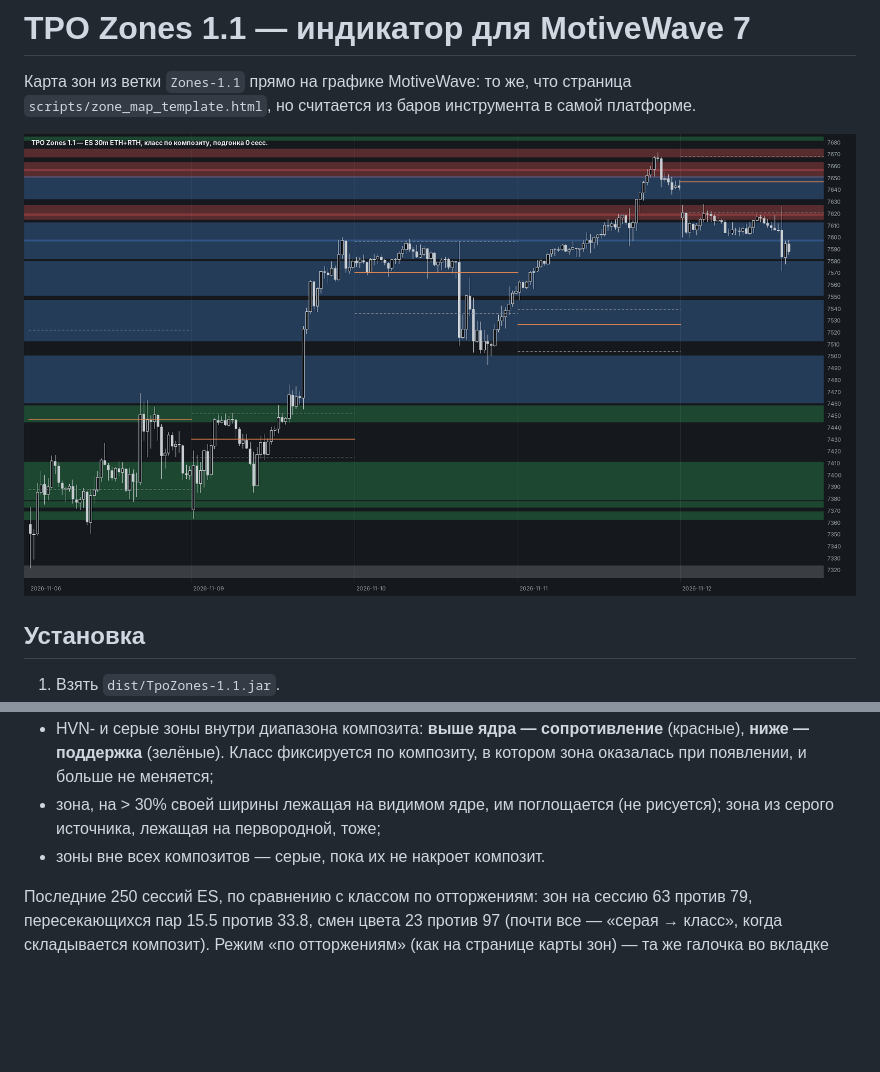
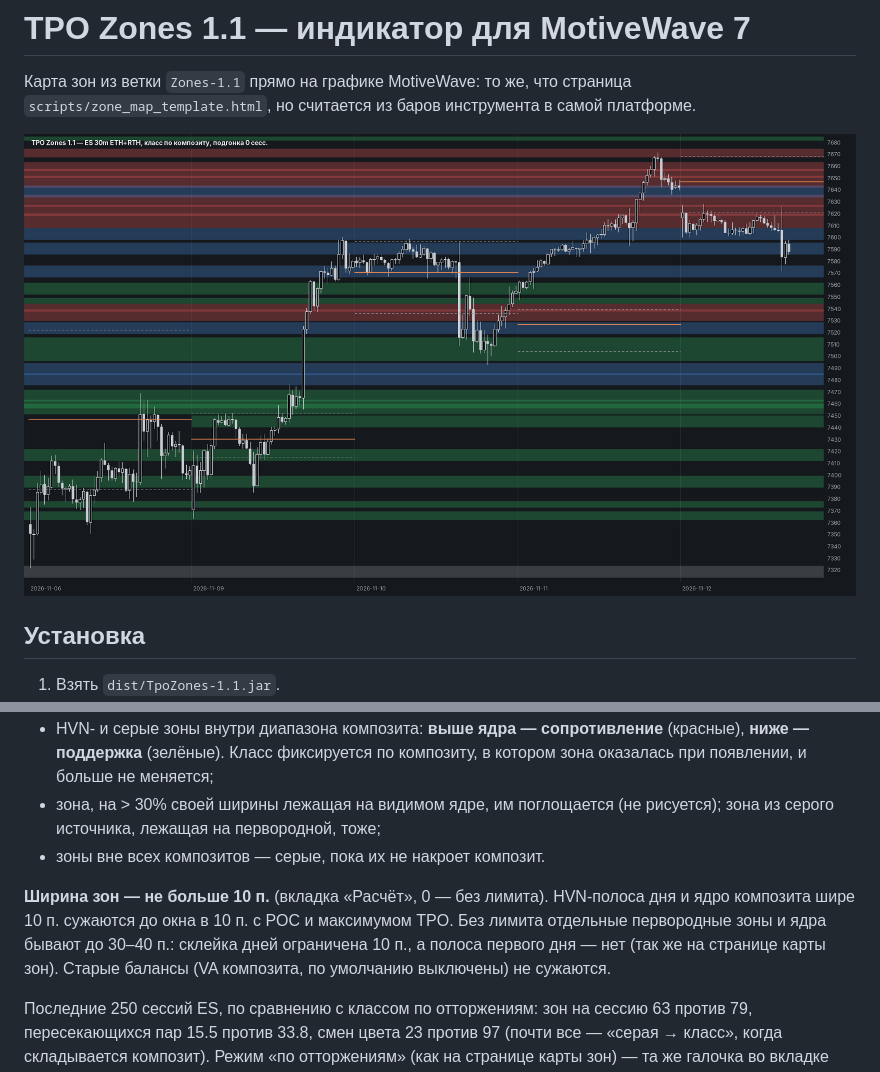
Before and after one commit to Soseeeska/Patterns, a Markdown page: motivewave/README.md, 2 parts joined by grey strips. Drawn GitHub-style; pictures changed too: motivewave/preview.png; blank space fills up the shorter version.

```diff
--- a/motivewave/README.md
+++ b/motivewave/README.md
@@ -29,6 +29,11 @@
 - зона, на > 30% своей ширины лежащая на видимом ядре, им поглощается (не рисуется);
   зона из серого источника, лежащая на первородной, тоже;
 - зоны вне всех композитов — серые, пока их не накроет композит.
+
+**Ширина зон — не больше 10 п.** (вкладка «Расчёт», 0 — без лимита). HVN-полоса дня и ядро
+композита шире 10 п. сужаются до окна в 10 п. с POC и максимумом TPO. Без лимита отдельные
+первородные зоны и ядра бывают до 30–40 п.: склейка дней ограничена 10 п., а полоса первого дня —
+нет (так же на странице карты зон). Старые балансы (VA композита, по умолчанию выключены) не сужаются.
 
 Последние 250 сессий ES, по сравнению с классом по отторжениям: зон на сессию 63 против 79,
 пересекающихся пар 15.5 против 33.8, смен цвета 23 против 97 (почти все — «серая → класс»,
```
Also changed, not shown: 4 other files.
